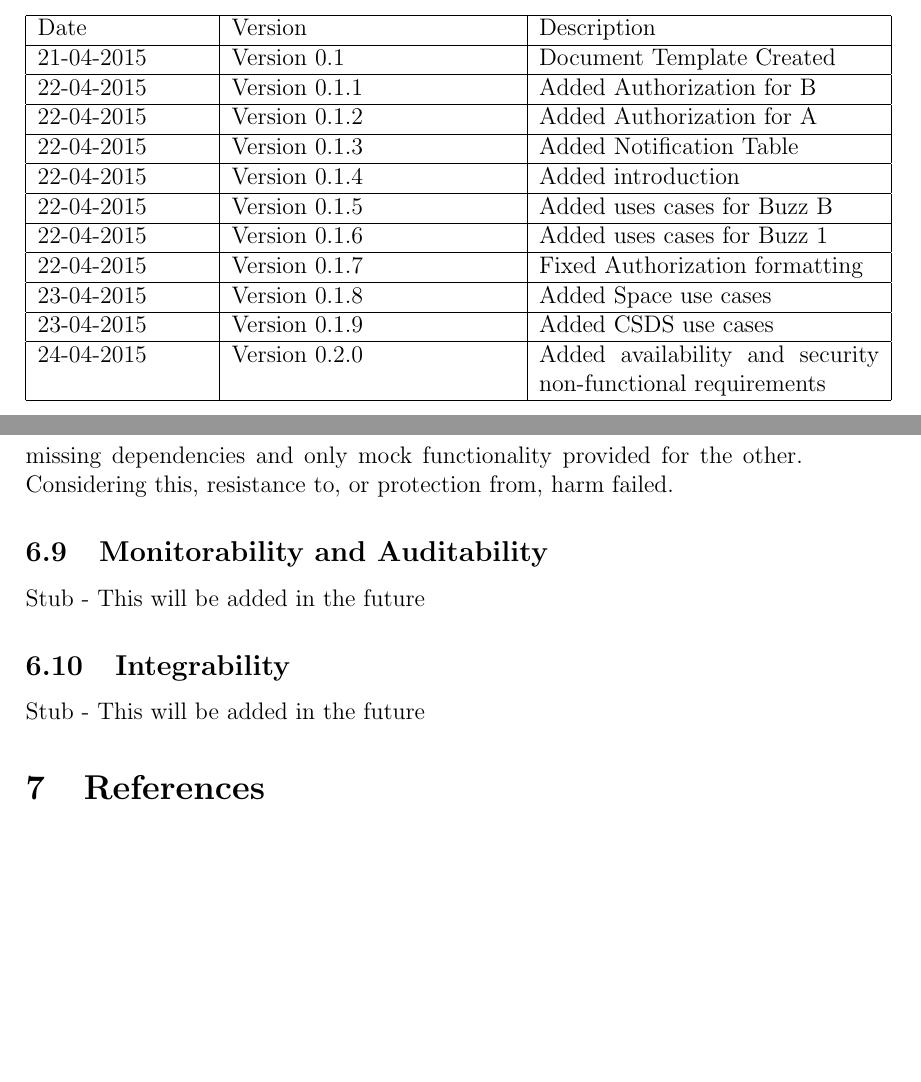
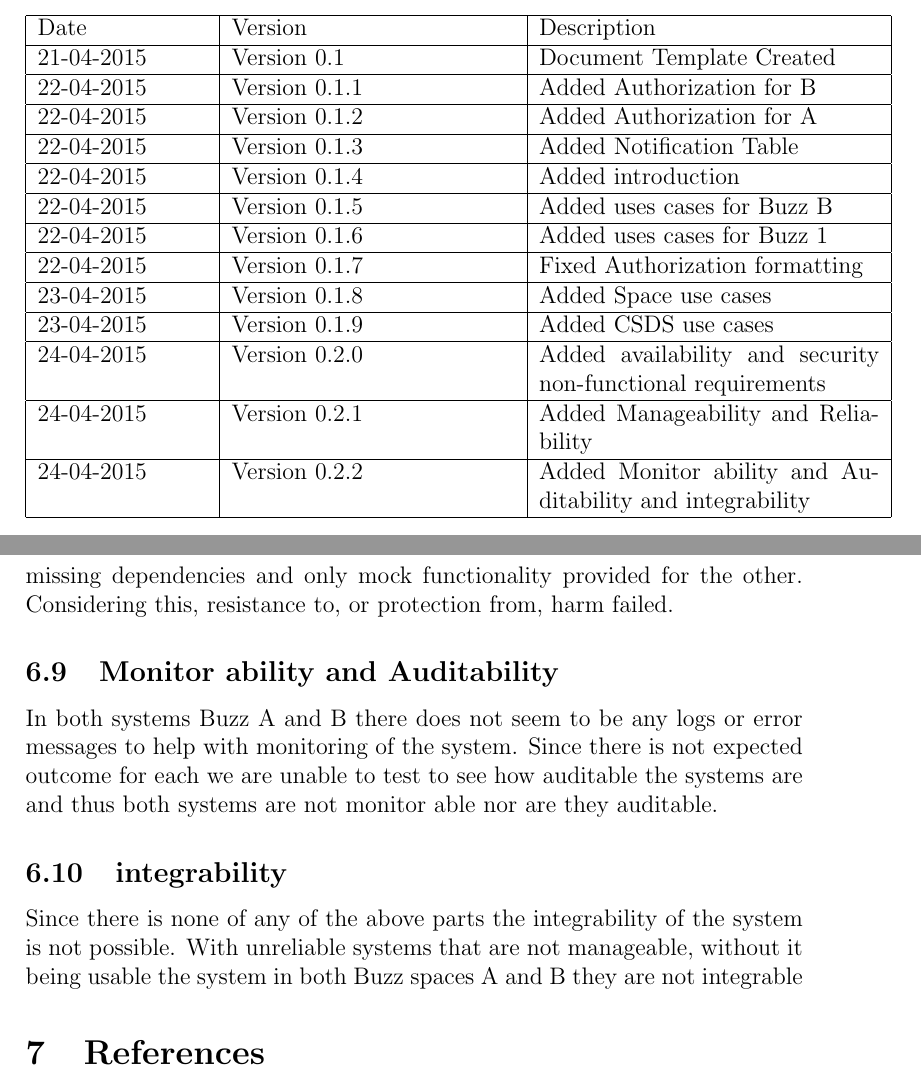
Before and after one commit to MatthewGouws/COS301_Testing_infrastrcuture, a LaTeX document (Infrastructure_Testing.tex): two parts of pages 2 and 10 of 10, joined at a grey line, cut so that both start at the same text, the shorter picture padded with empty space. Compiled offline with pdfLaTeX.

Commit message:
Added in Manageability and Monorability Fixed minor errors

```diff
--- a/Infrastructure_Testing.tex
+++ b/Infrastructure_Testing.tex
@@ -35,6 +35,10 @@ Date & Version & Description\\ %NOTE: Necessary for [updated by] ?
 \hline
 24-04-2015 & Version 0.2.0 & Added availability and security non-functional requirements\\ %April 24- Shaun (Took the date that the document was on github)
 \hline
+24-04-2015 & Version 0.2.1 & Added Manageability and Reliability\\ %April 24- Andrew (Took the date that the document was on github)
+\hline
+24-04-2015 & Version 0.2.2 & Added Monitor ability and Auditability and integrability\\ %April 24- Andrew (Took the date that the document was on github)
+\hline
 \end{tabular}
 
 \newpage
@@ -166,10 +171,10 @@ The managability of part A is by no means possible. Without being able to get Bu
 \subsection{Security}
 %Shaun initially added this
 Authorization is the module that was supposed to provide the degree of security in this system. Both authorization A and B  failed to run due to missing dependencies and only mock functionality provided for the other. Considering this, resistance to, or protection from, harm failed.
-\subsection{Monitorability and Auditability}
-Stub - This will be added in the future
-\subsection{Integrability}
-Stub - This will be added in the future
+\subsection{Monitor ability and Auditability}
+In both systems Buzz A and B there does not seem to be any logs or error messages to help with monitoring of the system. Since there is not expected outcome for each we are unable to test to see how auditable the systems are and thus both systems are not monitor able nor are they auditable.
+\subsection{integrability}
+Since there is none of any of the above parts the integrability of the system is not possible. With unreliable systems that are not manageable, without it being usable the system in both Buzz spaces A and B they are not integrable
 
 \section{References}
 Stub - This will be added in the future
```
Also changed, not shown: Infrastructure_Testing.tex (15 more changed lines).
